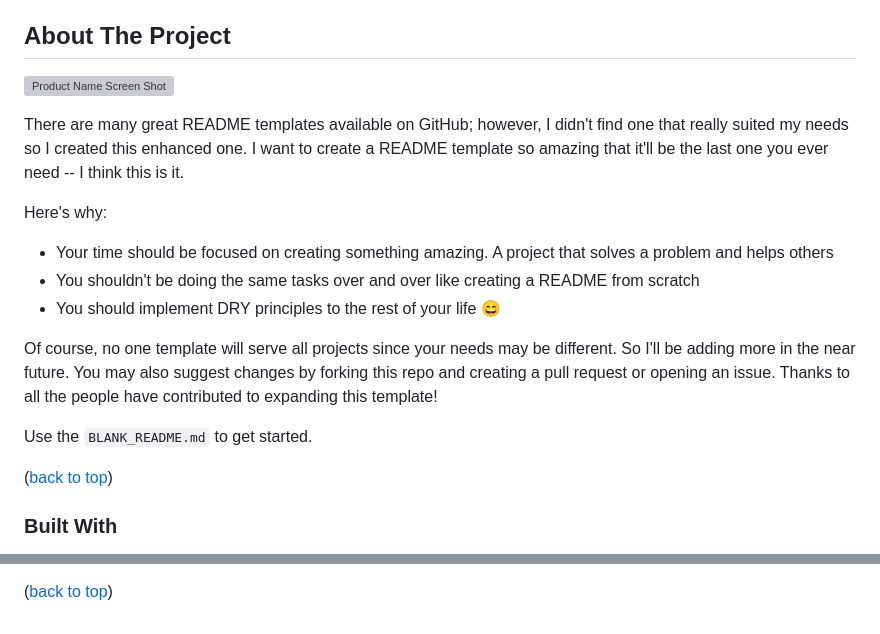
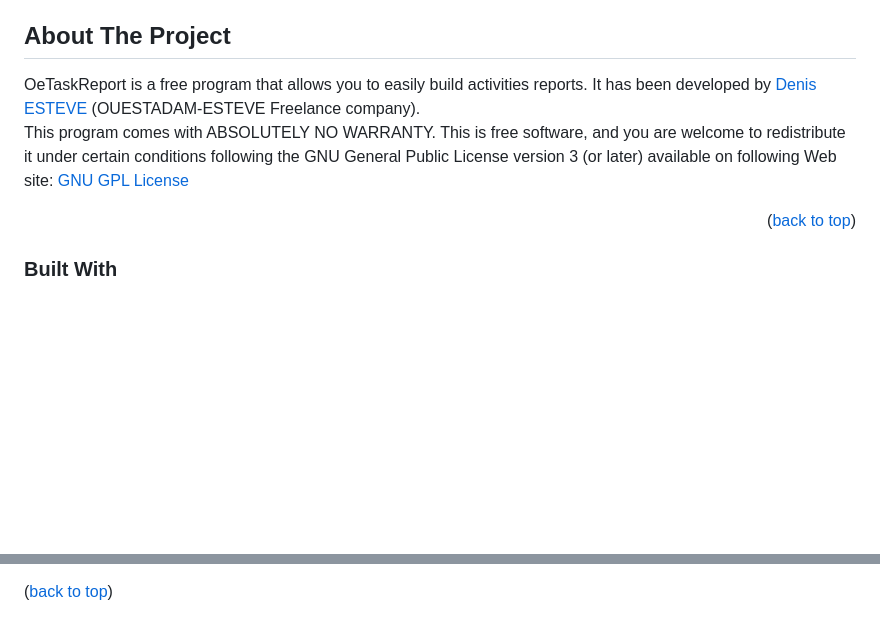
Before and after one commit to Ouestadam/OeTaskReport, a Markdown page: README.md, 2 parts joined by grey strips. Drawn GitHub-style; blank space fills up the shorter version; grey boxes are pictures that could not be loaded.

Commit message:
Creation

```diff
--- a/README.md
+++ b/README.md
@@ -65,25 +65,14 @@
 
 ## About The Project
 
-[![Product Name Screen Shot][product-screenshot]](https://example.com)
+OeTaskReport is a free program that allows you to easily build activities reports. It has been developed by
+<a href="https://ouestadam.com" target="_blank">Denis ESTEVE</a> (OUESTADAM-ESTEVE Freelance company).
+<br/>
+This program comes with ABSOLUTELY NO WARRANTY. This is free software, and you are welcome to redistribute it
+under certain conditions following the GNU General Public License version 3 (or later) available on following Web site:
+<a href="https://www.gnu.org/licenses/" target="_blank">GNU GPL License</a>
 
-There are many great README templates available on GitHub; however, I didn't find one that really suited my needs so I
-created this enhanced one. I want to create a README template so amazing that it'll be the last one you ever need -- I
-think this is it.
-
-Here's why:
-
-* Your time should be focused on creating something amazing. A project that solves a problem and helps others
-* You shouldn't be doing the same tasks over and over like creating a README from scratch
-* You should implement DRY principles to the rest of your life :smile:
-
-Of course, no one template will serve all projects since your needs may be different. So I'll be adding more in the near
-future. You may also suggest changes by forking this repo and creating a pull request or opening an issue. Thanks to all
-the people have contributed to expanding this template!
-
-Use the `BLANK_README.md` to get started.
-
-<p style="text-align:right;">(<a href="#readme-top">back to top</a>)</p>
+<p align="right">(<a href="#readme-top">back to top</a>)</p>
 
 ### Built With
 
@@ -252,47 +241,24 @@ to kick things off!
 <!-- https://www.markdownguide.org/basic-syntax/#reference-style-links -->
 
 [contributors-shield]: https://img.shields.io/github/contributors/Ouestadam/OeTaskReport.svg?style=for-the-badge
-
 [contributors-url]: https://github.com/Ouestadam
-
 [license-shield]: https://img.shields.io/github/license/Ouestadam/OeTaskReport.svg?style=for-the-badge
-
 [license-url]: https://github.com/Ouestadam/OeTaskReport/blob/master/COPYING
-
 [linkedin-shield]: https://img.shields.io/badge/-LinkedIn-black.svg?style=for-the-badge&logo=linkedin&colorB=555
-
 [linkedin-url]: https://www.linkedin.com/in/denis-esteve-01b493178
-
-[product-screenshot]: images/screenshot.png
-
 [Next.js]: https://img.shields.io/badge/next.js-000000?style=for-the-badge&logo=nextdotjs&logoColor=white
-
 [Next-url]: https://nextjs.org/
-
 [React.js]: https://img.shields.io/badge/React-20232A?style=for-the-badge&logo=react&logoColor=61DAFB
-
 [React-url]: https://reactjs.org/
-
 [Vue.js]: https://img.shields.io/badge/Vue.js-35495E?style=for-the-badge&logo=vuedotjs&logoColor=4FC08D
-
 [Vue-url]: https://vuejs.org/
-
 [Angular.io]: https://img.shields.io/badge/Angular-DD0031?style=for-the-badge&logo=angular&logoColor=white
-
 [Angular-url]: https://angular.io/
-
 [Svelte.dev]: https://img.shields.io/badge/Svelte-4A4A55?style=for-the-badge&logo=svelte&logoColor=FF3E00
-
 [Svelte-url]: https://svelte.dev/
-
 [Laravel.com]: https://img.shields.io/badge/Laravel-FF2D20?style=for-the-badge&logo=laravel&logoColor=white
-
 [Laravel-url]: https://laravel.com
-
 [Bootstrap.com]: https://img.shields.io/badge/Bootstrap-563D7C?style=for-the-badge&logo=bootstrap&logoColor=white
-
 [Bootstrap-url]: https://getbootstrap.com
-
 [JQuery.com]: https://img.shields.io/badge/jQuery-0769AD?style=for-the-badge&logo=jquery&logoColor=white
-
 [JQuery-url]: https://jquery.com
```
